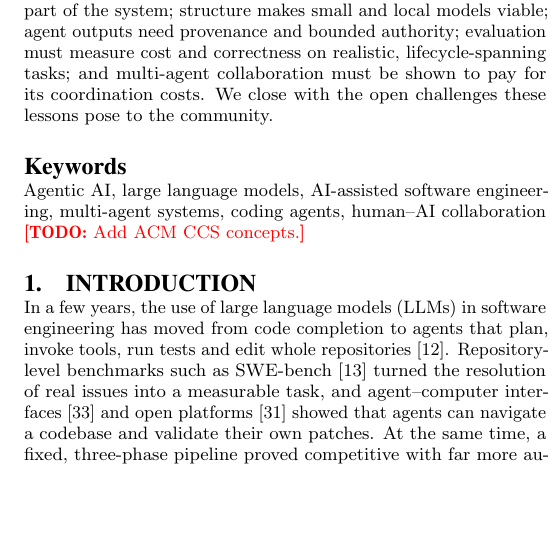
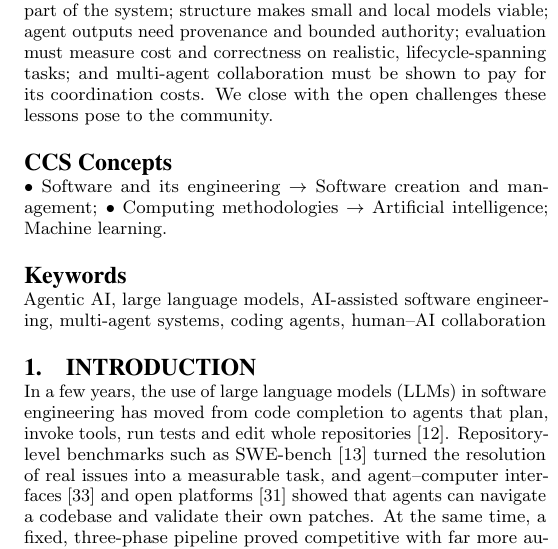
Before and after one commit to difatta/agenticdev2026-sen, a LaTeX paper (main.tex): part of one column of page 1 of 4, cut so that both start at the same text, the shorter picture padded with empty space. Compiled offline with pdfLaTeX.

Commit message:
Add ACM CCS concepts
Co-Authored-By: Claude Opus 5.5 <noreply@anthropic.com>
Claude-Session: https://claude.ai/code/session_01MQAZP7VkME5d3CBonzeDrB

```diff
--- a/main.tex
+++ b/main.tex
@@ -59,9 +59,18 @@ Giuseppe Di Fatta\\
 \input{sections/00-abstract}
 \end{abstract}
 
-% SEN recommends ACM CCS terms (https://dl.acm.org/ccs) as keywords.
+% ACM CCS 2012 concepts (https://dl.acm.org/ccs). acm_sen_article.cls does not
+% support CCSXML/\ccsdesc (acmart only), so they are typeset as plain text below.
+% Original selection, for reference:
+%   \ccsdesc[500]{Software and its engineering}
+%   \ccsdesc[500]{Computing methodologies~Artificial intelligence}
+%   \ccsdesc[500]{Computing methodologies~Machine learning}
+%   \ccsdesc[500]{Software and its engineering~Software creation and management}
+\section*{CCS Concepts}
+$\bullet$~Software and its engineering $\rightarrow$ Software creation and management;
+$\bullet$~Computing methodologies $\rightarrow$ Artificial intelligence; Machine learning.
+
 \keywords{Agentic AI, large language models, AI-assisted software engineering, multi-agent systems, coding agents, human--AI collaboration}
-\todo{Add ACM CCS concepts.}
 
 \input{sections/01-introduction}
 \input{sections/02-workshop}
```
Also changed, not shown: README.md.
